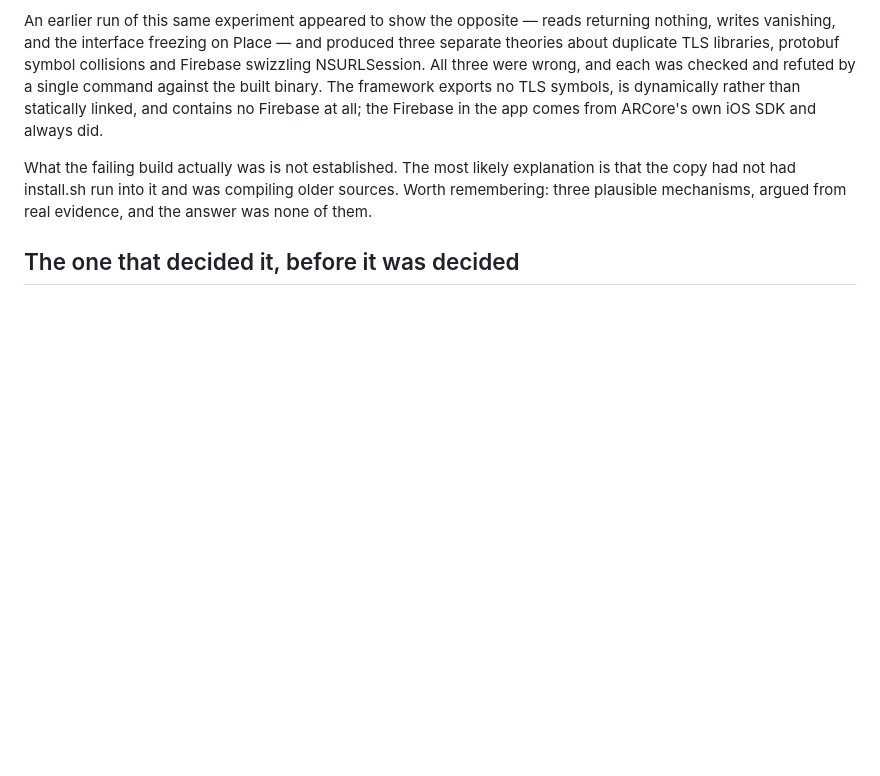
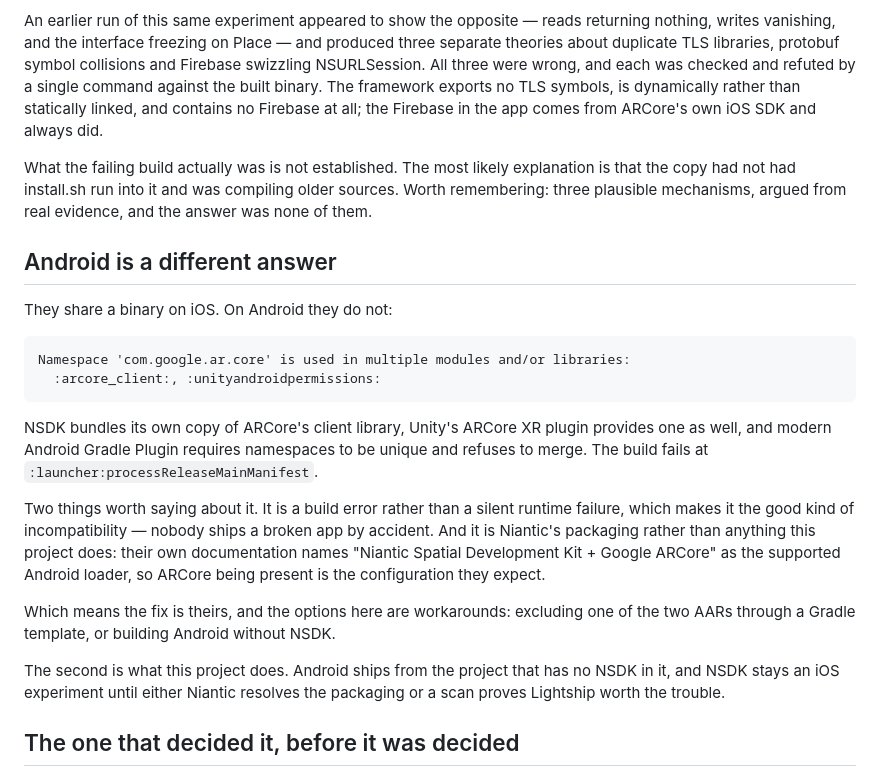
Before and after one commit to LiorShur/AR-marker, a Markdown page: native/NSDK.md, the part around the change. GitHub-like rendering; blank space fills up the shorter version.

Commit message:
Record that NSDK and ARCore collide on Android, though not on iOS
Namespace com.google.ar.core is used in multiple modules: arcore_client and
unityandroidpermissions. NSDK bundles its own copy of ARCore's client library,
Unity's ARCore XR plugin provides one as well, and modern Android Gradle Plugin
requires unique namespaces and refuses to merge.

So the coexistence question has different answers per platform, which is not
what the iOS result suggested. Worth writing down beside that result rather
than leaving the earlier conclusion to be read as general.

It is the good kind of incompatibility: a build failure rather than a silent
one, and Niantic's packaging rather than anything here — their documentation
names NSDK plus Google ARCore as the supported Android loader, so ARCore being
present is the configuration they expect. Android therefore ships from the
project without NSDK.

Co-Authored-By: Claude Opus 5 <noreply@anthropic.com>
Claude-Session: https://claude.ai/code/session_01Kt4PJpvLz9yPkcSKwCNeEf

```diff
--- a/native/NSDK.md
+++ b/native/NSDK.md
@@ -63,6 +63,32 @@ explanation is that the copy had not had install.sh run into it and was
 compiling older sources. Worth remembering: three plausible mechanisms, argued
 from real evidence, and the answer was none of them.
 
+## Android is a different answer
+
+They share a binary on iOS. On Android they do not:
+
+    Namespace 'com.google.ar.core' is used in multiple modules and/or libraries:
+      :arcore_client:, :unityandroidpermissions:
+
+NSDK bundles its own copy of ARCore's client library, Unity's ARCore XR plugin
+provides one as well, and modern Android Gradle Plugin requires namespaces to be
+unique and refuses to merge. The build fails at
+`:launcher:processReleaseMainManifest`.
+
+Two things worth saying about it. It is a build error rather than a silent
+runtime failure, which makes it the good kind of incompatibility — nobody ships
+a broken app by accident. And it is Niantic's packaging rather than anything
+this project does: their own documentation names "Niantic Spatial Development
+Kit + Google ARCore" as the supported Android loader, so ARCore being present is
+the configuration they expect.
+
+Which means the fix is theirs, and the options here are workarounds: excluding
+one of the two AARs through a Gradle template, or building Android without NSDK.
+
+The second is what this project does. Android ships from the project that has no
+NSDK in it, and NSDK stays an iOS experiment until either Niantic resolves the
+packaging or a scan proves Lightship worth the trouble.
+
 ## The one that decided it, before it was decided
 
 NSDK's XR loader is "Niantic Spatial Development Kit + Apple ARKit" — a
```
Also changed, not shown: native/ANDROID.md (+10 -0 lines).
